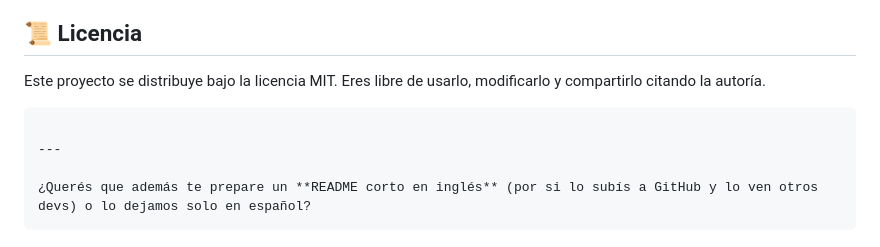
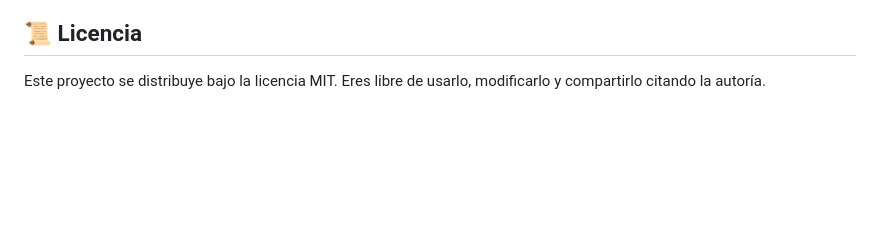
Before and after one commit to euge1982/Conejero-Mora-tpIntegrador, a Markdown page: README.md, the part around the change. Drawn GitHub-style; blank space fills up the shorter version.

Commit message:
Se empezo a hacer el archivo README.md

````diff
--- a/README.md
+++ b/README.md
@@ -146,10 +146,3 @@ btnToggle.addEventListener('click', () => {
 
 Este proyecto se distribuye bajo la licencia MIT.
 Eres libre de usarlo, modificarlo y compartirlo citando la autoría.
-
-```
-
----
-
-¿Querés que además te prepare un **README corto en inglés** (por si lo subís a GitHub y lo ven otros devs) o lo dejamos solo en español?
-```
````
